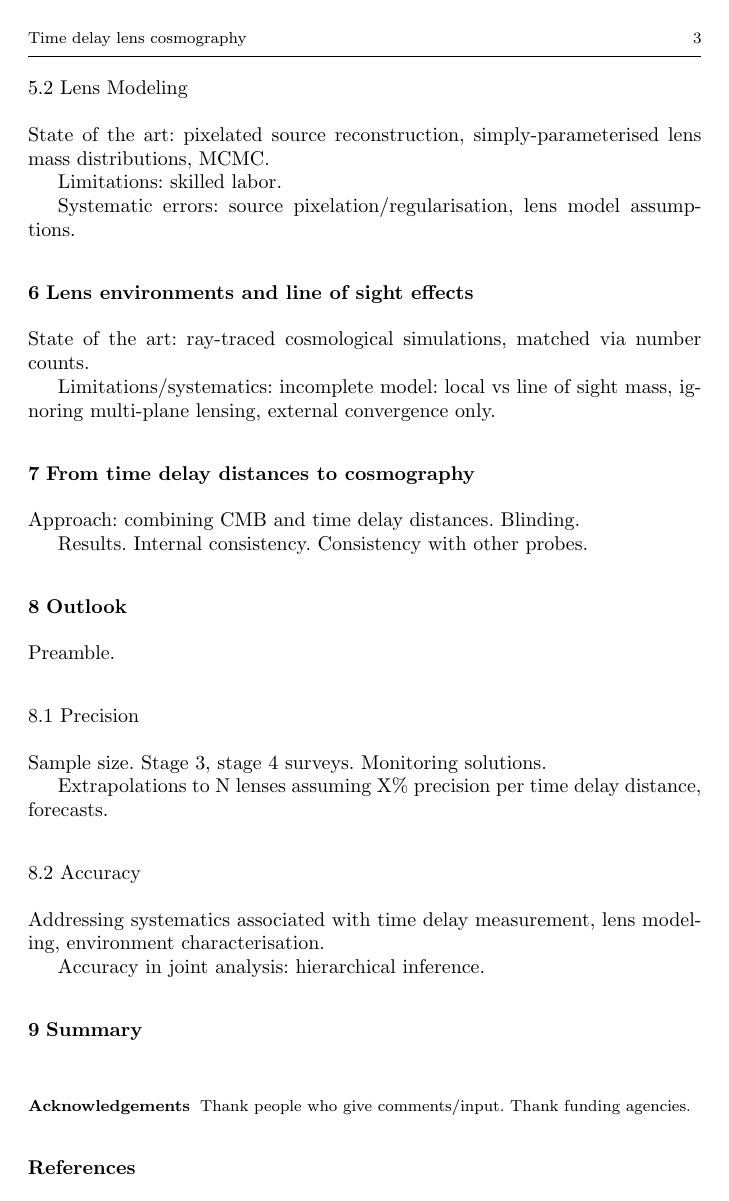
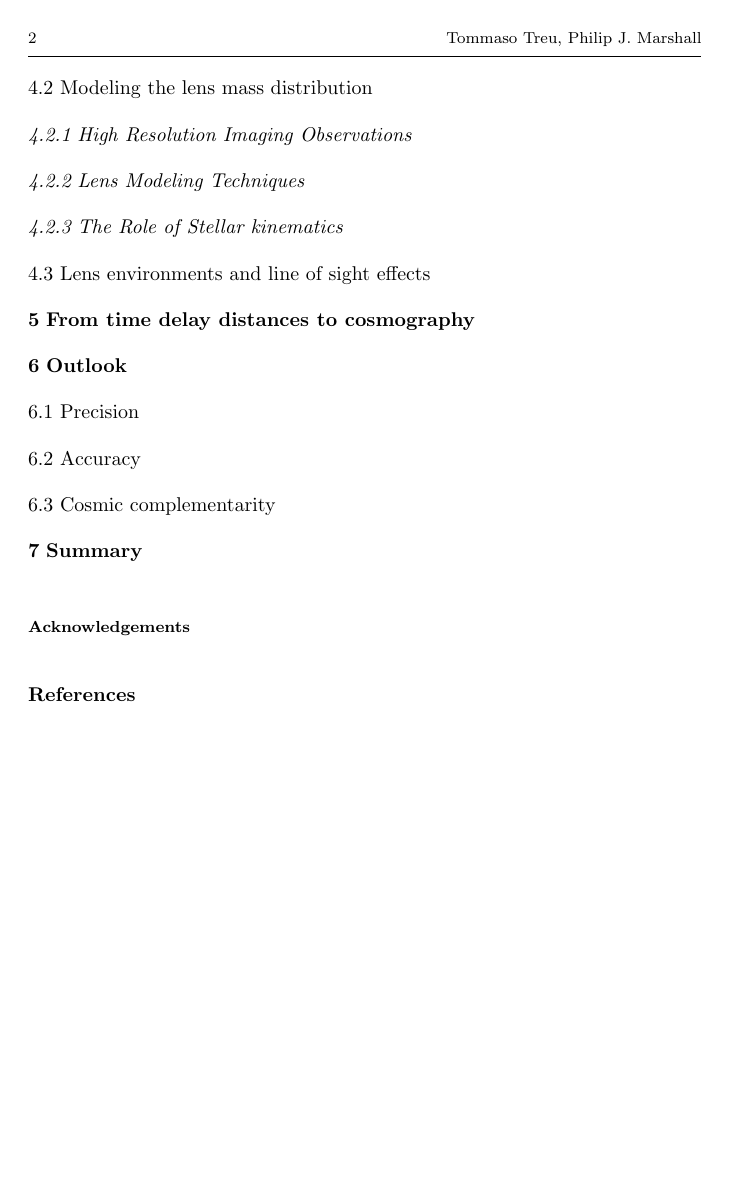
Before and after one commit to tommasotreu/AARV, a LaTeX paper (draft/TM16.tex): page 3 of 3 before the commit and page 2 of 2 after it. Compiled offline with pdfLaTeX.

Commit message:
edits by TT

```diff
--- a/draft/TM16.tex
+++ b/draft/TM16.tex
@@ -51,7 +51,7 @@ grestore
 
 \begin{document}
 
-\title{Time delay lens cosmography%\thanks{Grants or other notes
+\title{Time delay cosmography%\thanks{Grants or other notes
 %about the article that should go on the front page should be
 %placed here. General acknowledgments should be placed at the end of the article.}
 }
@@ -174,6 +174,6 @@ Systematic errors: microlensing, correlated noise.
 
 %%%%%%%%%%%%%%%%%%%%%%%%%%%%%%%%%%%%%%%%%%%%%%%%%%%%%%%%%%%%%%%%%%%
 
-\section{Modeling the lens mass distribution}
+\subsection{Modeling the lens mass distribution}
 \label{sec:lensmodel}
 
@@ -181,5 +181,5 @@ Preamble.
 
 % % % % % % % % % % % % % % % % % % % % % % % % % % % % % % % % % %
 
-\subsection{High Resolution Imaging Observations}
+\subsubsection{High Resolution Imaging Observations}
 
@@ -190,27 +190,29 @@ Limitations: resolution, bright quasar images.
 
 % % % % % % % % % % % % % % % % % % % % % % % % % % % % % % % % % %
 
-\subsection{Lens Modeling}
+\subsubsection{Lens Modeling Techniques}
 
-State of the art: pixelated source reconstruction,
-simply-parameterised lens mass distributions, MCMC.
+%State of the art: pixelated source reconstruction,
+%simply-parameterised lens mass distributions, MCMC.
 
-Limitations: skilled labor.
+%Limitations: skilled labor.
 
-Systematic errors: source pixelation/regularisation, lens model
-assumptions.
+%Systematic errors: source pixelation/regularisation, lens model
+%assumptions.
+
+\subsubsection{The Role of Stellar kinematics}
 
 
 %%%%%%%%%%%%%%%%%%%%%%%%%%%%%%%%%%%%%%%%%%%%%%%%%%%%%%%%%%%%%%%%%%%
 
-\section{Lens environments and line of sight effects}
+\subsection{Lens environments and line of sight effects}
 \label{sec:los}
 
-State of the art: ray-traced cosmological simulations, matched via
-number counts.
+%State of the art: ray-traced cosmological simulations, matched via
+%number counts.
 
-Limitations/systematics: incomplete model: local vs line of sight
-mass,  ignoring multi-plane lensing, external convergence only.
+%Limitations/systematics: incomplete model: local vs line of sight
+%mass,  ignoring multi-plane lensing, external convergence only.
 
 
 %%%%%%%%%%%%%%%%%%%%%%%%%%%%%%%%%%%%%%%%%%%%%%%%%%%%%%%%%%%%%%%%%%%
@@ -218,9 +220,9 @@ mass,  ignoring multi-plane lensing, external convergence only.
 \section{From time delay distances to cosmography}
 \label{sec:cosmo}
 
-Approach: combining CMB and time delay distances. Blinding.
+%Approach: combining CMB and time delay distances. Blinding.
 
-Results. Internal consistency. Consistency with other probes.
+%Results. Internal consistency. Consistency with other probes.
 
 
 %%%%%%%%%%%%%%%%%%%%%%%%%%%%%%%%%%%%%%%%%%%%%%%%%%%%%%%%%%%%%%%%%%%
@@ -228,25 +230,27 @@ Results. Internal consistency. Consistency with other probes.
 \section{Outlook}
 \label{sec:cosmo}
 
-Preamble.
+%Preamble.
 
 % % % % % % % % % % % % % % % % % % % % % % % % % % % % % % % % % %
 
 \subsection{Precision}
 
-Sample size. Stage 3, stage 4 surveys. Monitoring solutions.
+%Sample size. Stage 3, stage 4 surveys. Monitoring solutions.
 
-Extrapolations to N lenses assuming X\% precision per time delay
-distance, forecasts.
+%Extrapolations to N lenses assuming X\% precision per time delay
+%distance, forecasts.
 
 % % % % % % % % % % % % % % % % % % % % % % % % % % % % % % % % % %
 
 \subsection{Accuracy}
 
-Addressing systematics associated with time delay measurement, lens
-modeling, environment characterisation.
+%Addressing systematics associated with time delay measurement, lens
+%modeling, environment characterisation.
 
-Accuracy in joint analysis: hierarchical inference.
+%Accuracy in joint analysis: hierarchical inference.
+
+\subsection{Cosmic complementarity}
 
 
 %%%%%%%%%%%%%%%%%%%%%%%%%%%%%%%%%%%%%%%%%%%%%%%%%%%%%%%%%%%%%%%%%%%
@@ -300,7 +304,8 @@ Accuracy in joint analysis: hierarchical inference.
 %%%%%%%%%%%%%%%%%%%%%%%%%%%%%%%%%%%%%%%%%%%%%%%%%%%%%%%%%%%%%%%%%%%
 
 \begin{acknowledgements}
-Thank people who give comments/input. Thank funding agencies.
+%T.T. thanks the Packard Foundation for generous support through a Packard Research Fellowship, the NSF for funding through NSF grant AST-1450141, ``Collaborative Research: Accurate cosmology with strong gravitational lens time delays''.
+%Thank people who give comments/input. Thank funding agencies.
 \end{acknowledgements}
 
 %%%%%%%%%%%%%%%%%%%%%%%%%%%%%%%%%%%%%%%%%%%%%%%%%%%%%%%%%%%%%%%%%%%
```
Also changed, not shown: draft/TM16.tex (56 more changed lines).
